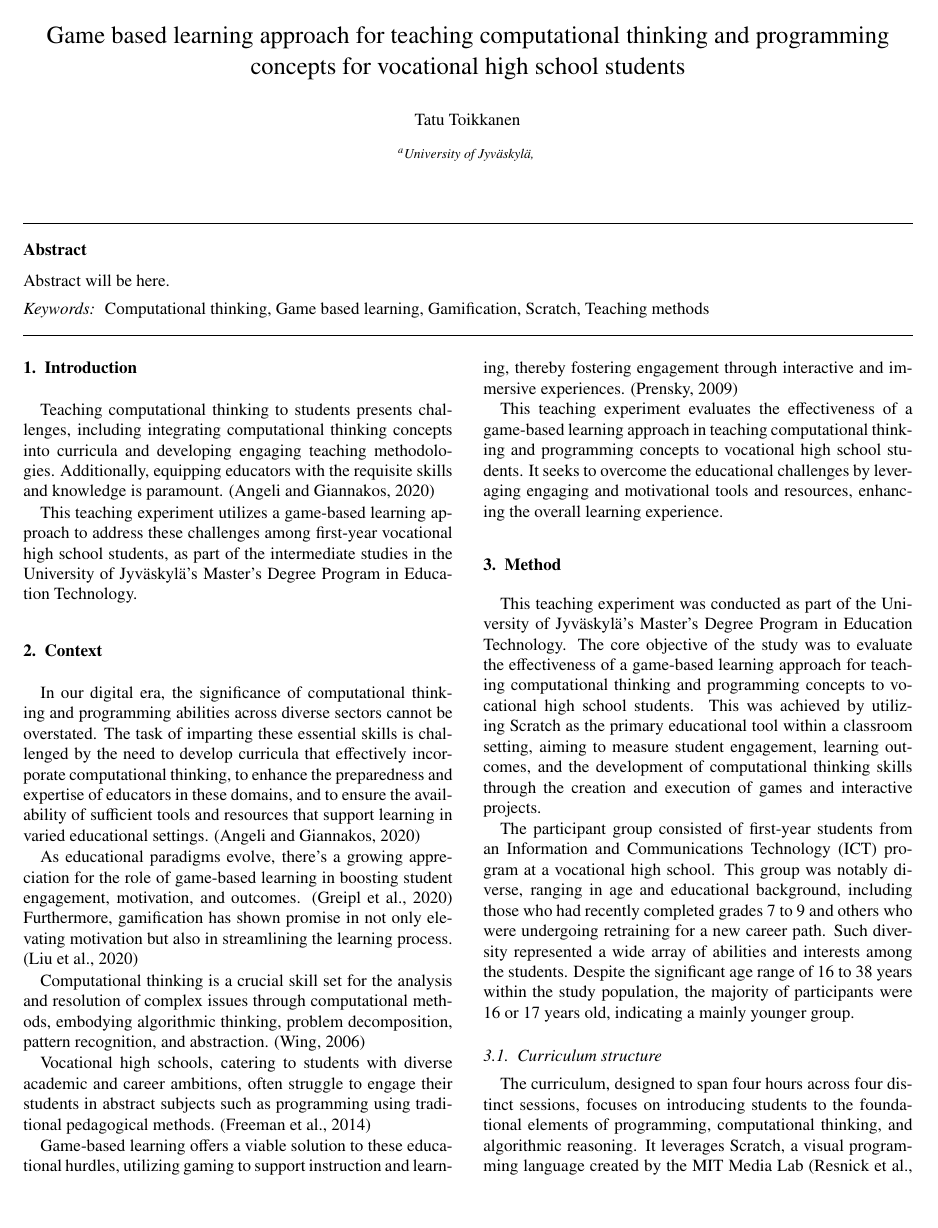
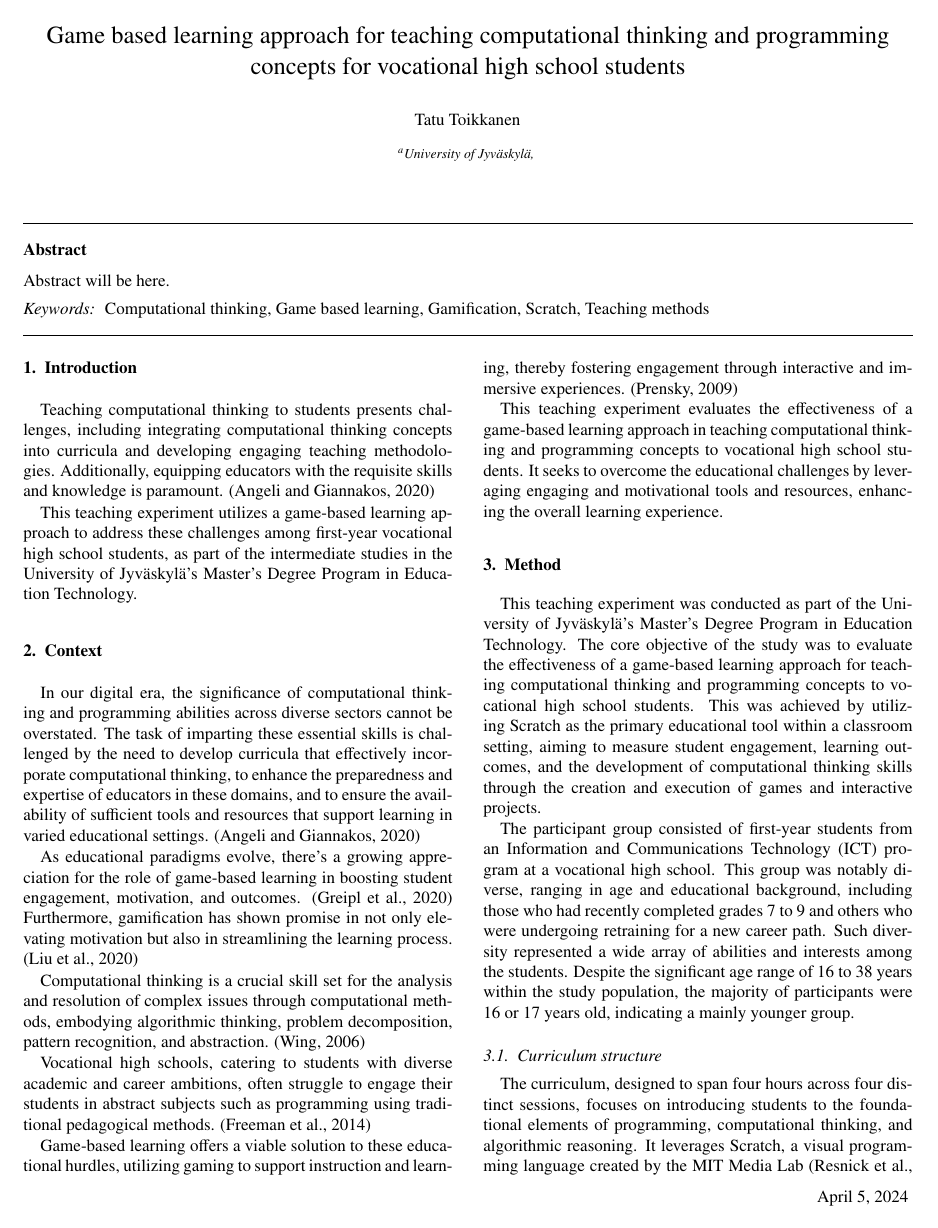
Before and after one commit to Tatatofly/Game-Based-Learning-Teaching-Experiment-plan, a LaTeX paper (main-study-file-tatu-toikkanen.tex): page 1 of 3. Compiled offline with pdfLaTeX.

Commit message:
Fixed footer
Fixed footer

```diff
--- a/main-study-file-tatu-toikkanen.tex
+++ b/main-study-file-tatu-toikkanen.tex
@@ -38,6 +38,15 @@
 %% The amssymb package provides various useful mathematical symbols
 \usepackage{amssymb}
 \usepackage{lipsum}
+
+\makeatletter
+\def\ps@pprintTitle{%
+    \let\@oddhead\@empty
+    \let\@evenhead\@empty
+    \def\@oddfoot{{\hspace*{\fill} \raggedright \today} }%
+    \let\@evenfoot\@oddfoot}
+\makeatother
+
 %% The amsthm package provides extended theorem environments
 %% \usepackage{amsthm}
 
```
Also changed, not shown: Game_based_learning_approach_for_teaching_computational_thinking_and_programming_concepts_for_high_school_students.pdf, main-study-file-tatu-toikkanen.tex (3 more changed lines).
